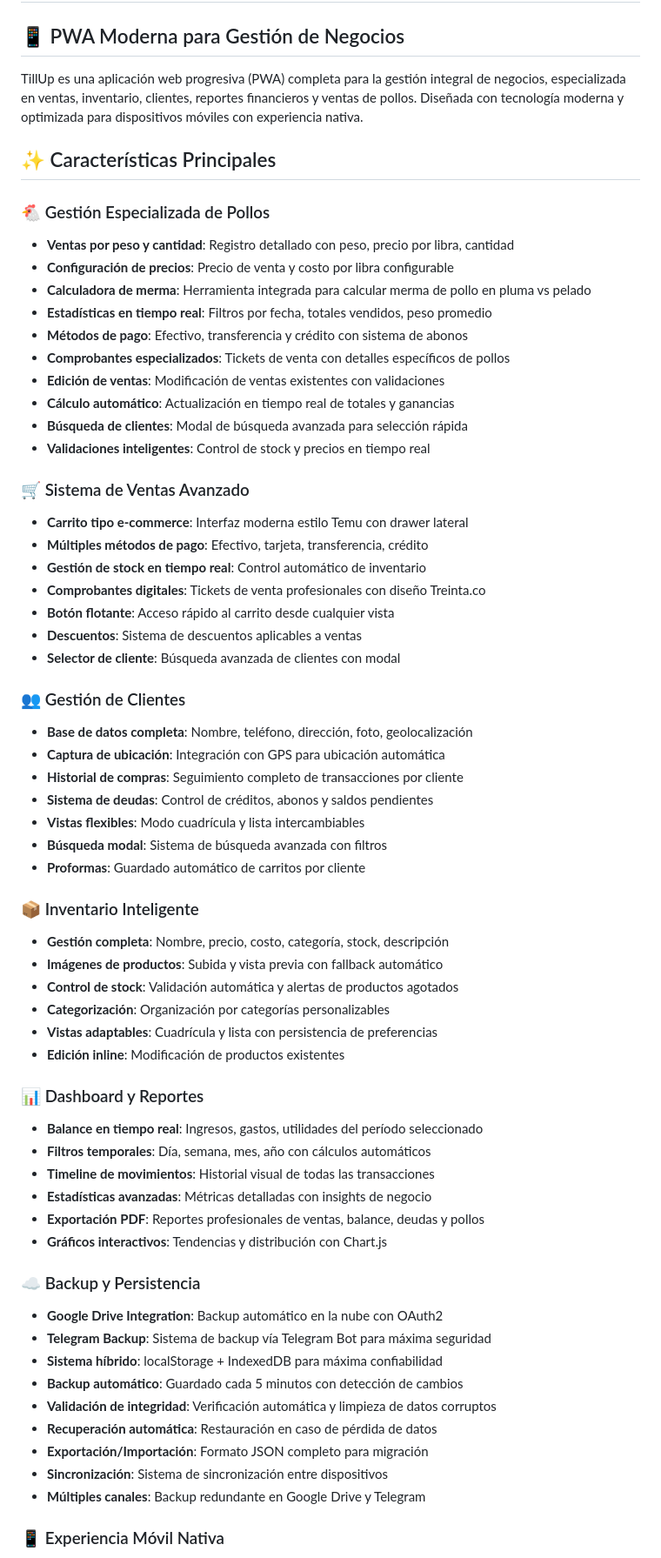
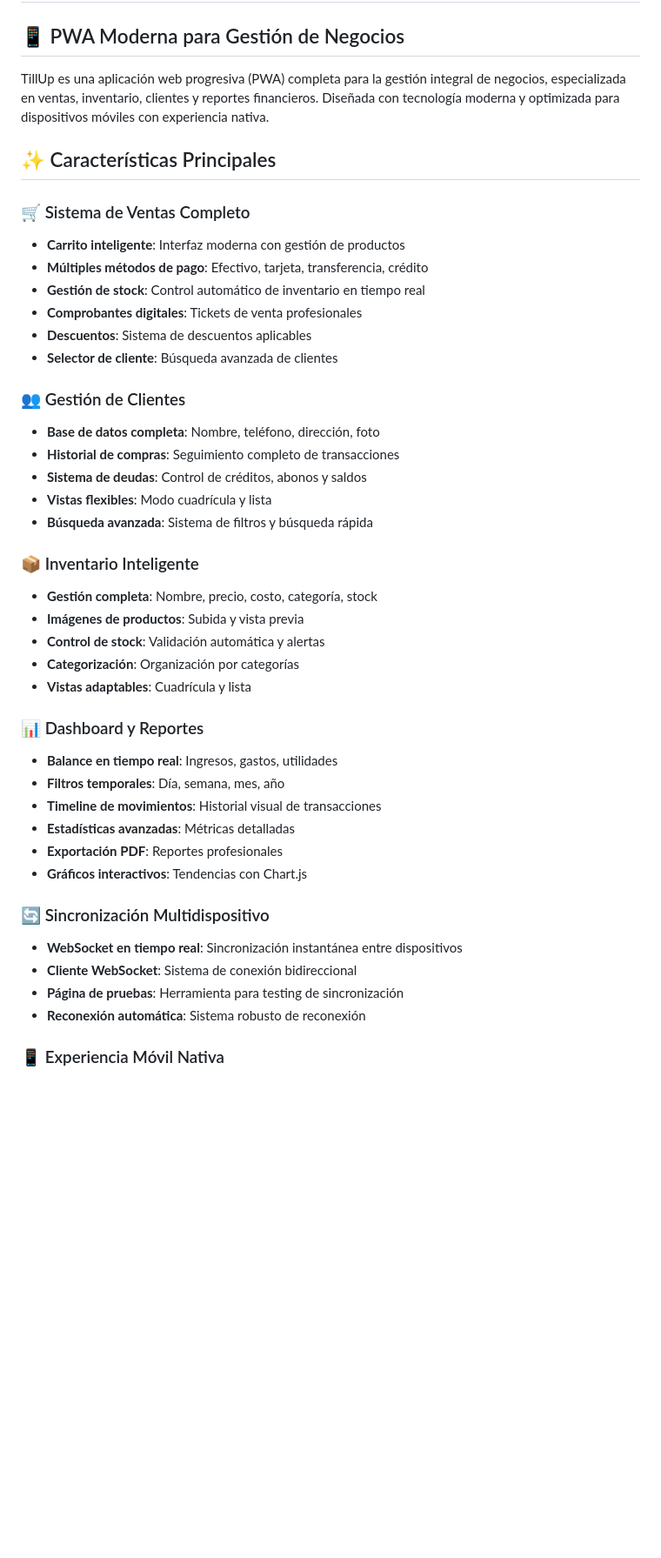
Before and after one commit to ivanbj96/Ventas, a Markdown page: README.md, the part around one of its changes. Shown at 87% size. GitHub-like rendering; blank space fills up the shorter version.

Commit message:
readme actualizado

```diff
--- a/README.md
+++ b/README.md
@@ -2,65 +2,44 @@
 
 ## 📱 PWA Moderna para Gestión de Negocios
 
-TillUp es una aplicación web progresiva (PWA) completa para la gestión integral de negocios, especializada en ventas, inventario, clientes, reportes financieros y ventas de pollos. Diseñada con tecnología moderna y optimizada para dispositivos móviles con experiencia nativa.
+TillUp es una aplicación web progresiva (PWA) completa para la gestión integral de negocios, especializada en ventas, inventario, clientes y reportes financieros. Diseñada con tecnología moderna y optimizada para dispositivos móviles con experiencia nativa.
 
 ## ✨ Características Principales
 
-### 🐔 Gestión Especializada de Pollos
-- **Ventas por peso y cantidad**: Registro detallado con peso, precio por libra, cantidad
-- **Configuración de precios**: Precio de venta y costo por libra configurable
-- **Calculadora de merma**: Herramienta integrada para calcular merma de pollo en pluma vs pelado
-- **Estadísticas en tiempo real**: Filtros por fecha, totales vendidos, peso promedio
-- **Métodos de pago**: Efectivo, transferencia y crédito con sistema de abonos
-- **Comprobantes especializados**: Tickets de venta con detalles específicos de pollos
-- **Edición de ventas**: Modificación de ventas existentes con validaciones
-- **Cálculo automático**: Actualización en tiempo real de totales y ganancias
-- **Búsqueda de clientes**: Modal de búsqueda avanzada para selección rápida
-- **Validaciones inteligentes**: Control de stock y precios en tiempo real
-
-### 🛒 Sistema de Ventas Avanzado
-- **Carrito tipo e-commerce**: Interfaz moderna estilo Temu con drawer lateral
+### 🛒 Sistema de Ventas Completo
+- **Carrito inteligente**: Interfaz moderna con gestión de productos
 - **Múltiples métodos de pago**: Efectivo, tarjeta, transferencia, crédito
-- **Gestión de stock en tiempo real**: Control automático de inventario
-- **Comprobantes digitales**: Tickets de venta profesionales con diseño Treinta.co
-- **Botón flotante**: Acceso rápido al carrito desde cualquier vista
-- **Descuentos**: Sistema de descuentos aplicables a ventas
-- **Selector de cliente**: Búsqueda avanzada de clientes con modal
+- **Gestión de stock**: Control automático de inventario en tiempo real
+- **Comprobantes digitales**: Tickets de venta profesionales
+- **Descuentos**: Sistema de descuentos aplicables
+- **Selector de cliente**: Búsqueda avanzada de clientes
 
 ### 👥 Gestión de Clientes
-- **Base de datos completa**: Nombre, teléfono, dirección, foto, geolocalización
-- **Captura de ubicación**: Integración con GPS para ubicación automática
-- **Historial de compras**: Seguimiento completo de transacciones por cliente
-- **Sistema de deudas**: Control de créditos, abonos y saldos pendientes
-- **Vistas flexibles**: Modo cuadrícula y lista intercambiables
-- **Búsqueda modal**: Sistema de búsqueda avanzada con filtros
-- **Proformas**: Guardado automático de carritos por cliente
+- **Base de datos completa**: Nombre, teléfono, dirección, foto
+- **Historial de compras**: Seguimiento completo de transacciones
+- **Sistema de deudas**: Control de créditos, abonos y saldos
+- **Vistas flexibles**: Modo cuadrícula y lista
+- **Búsqueda avanzada**: Sistema de filtros y búsqueda rápida
 
 ### 📦 Inventario Inteligente
-- **Gestión completa**: Nombre, precio, costo, categoría, stock, descripción
-- **Imágenes de productos**: Subida y vista previa con fallback automático
-- **Control de stock**: Validación automática y alertas de productos agotados
-- **Categorización**: Organización por categorías personalizables
-- **Vistas adaptables**: Cuadrícula y lista con persistencia de preferencias
-- **Edición inline**: Modificación de productos existentes
+- **Gestión completa**: Nombre, precio, costo, categoría, stock
+- **Imágenes de productos**: Subida y vista previa
+- **Control de stock**: Validación automática y alertas
+- **Categorización**: Organización por categorías
+- **Vistas adaptables**: Cuadrícula y lista
 
 ### 📊 Dashboard y Reportes
-- **Balance en tiempo real**: Ingresos, gastos, utilidades del período seleccionado
-- **Filtros temporales**: Día, semana, mes, año con cálculos automáticos
-- **Timeline de movimientos**: Historial visual de todas las transacciones
-- **Estadísticas avanzadas**: Métricas detalladas con insights de negocio
-- **Exportación PDF**: Reportes profesionales de ventas, balance, deudas y pollos
-- **Gráficos interactivos**: Tendencias y distribución con Chart.js
+- **Balance en tiempo real**: Ingresos, gastos, utilidades
+- **Filtros temporales**: Día, semana, mes, año
+- **Timeline de movimientos**: Historial visual de transacciones
+- **Estadísticas avanzadas**: Métricas detalladas
+- **Exportación PDF**: Reportes profesionales
+- **Gráficos interactivos**: Tendencias con Chart.js
 
-### ☁️ Backup y Persistencia
-- **Google Drive Integration**: Backup automático en la nube con OAuth2
-- **Telegram Backup**: Sistema de backup vía Telegram Bot para máxima seguridad
-- **Sistema híbrido**: localStorage + IndexedDB para máxima confiabilidad
-- **Backup automático**: Guardado cada 5 minutos con detección de cambios
-- **Validación de integridad**: Verificación automática y limpieza de datos corruptos
-- **Recuperación automática**: Restauración en caso de pérdida de datos
-- **Exportación/Importación**: Formato JSON completo para migración
-- **Sincronización**: Sistema de sincronización entre dispositivos
-- **Múltiples canales**: Backup redundante en Google Drive y Telegram
+### 🔄 Sincronización Multidispositivo
+- **WebSocket en tiempo real**: Sincronización instantánea entre dispositivos
+- **Cliente WebSocket**: Sistema de conexión bidireccional
+- **Página de pruebas**: Herramienta para testing de sincronización
+- **Reconexión automática**: Sistema robusto de reconexión
 
 ### 📱 Experiencia Móvil Nativa
```
Also changed, not shown: other parts of README.md (+86 -110 lines).
